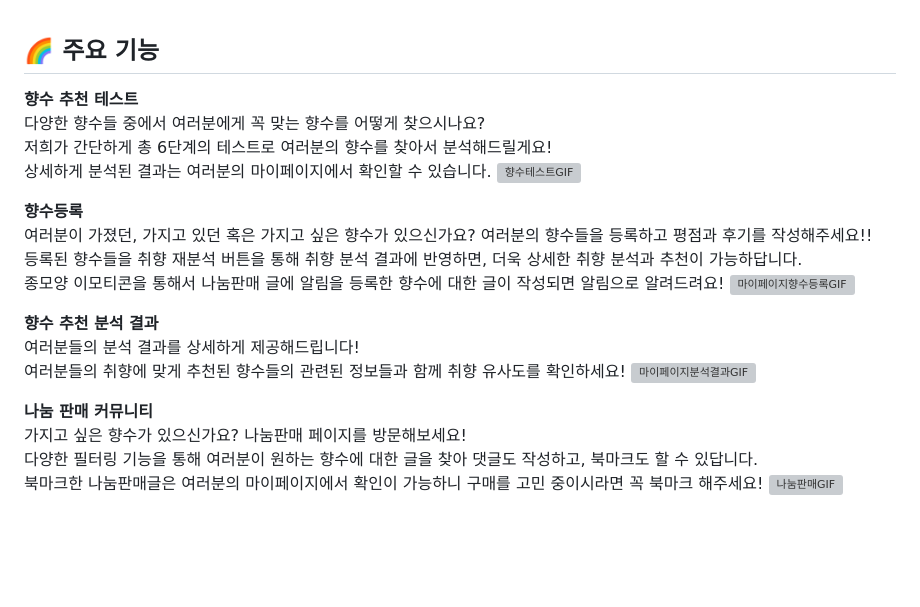
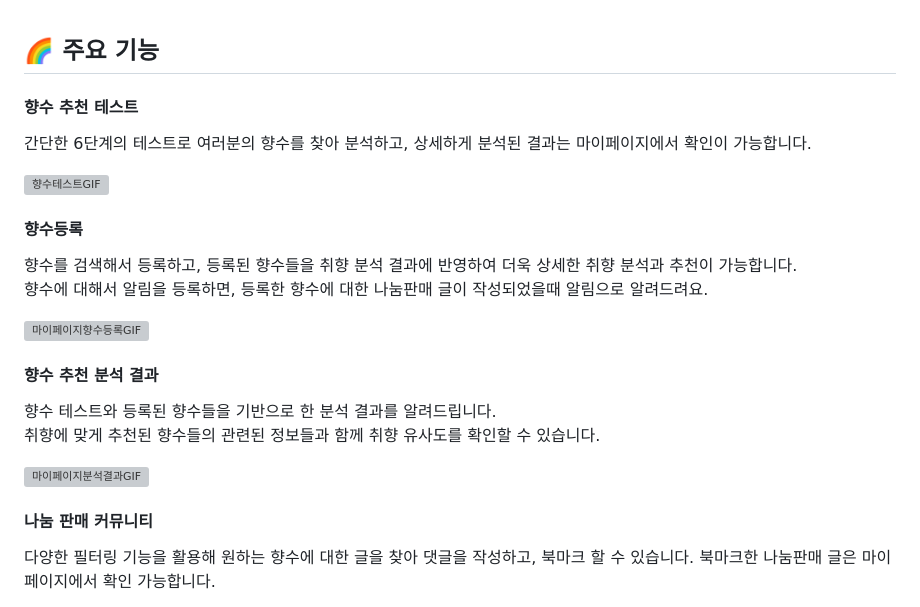
Before and after one commit to hani2057/InCense, a Markdown page: README.md, the part around one of its changes. Rendered like a GitHub page; blank space fills up the shorter version; grey boxes are pictures that could not be loaded.

Commit message:
Update: README.md 수정 중

```diff
--- a/README.md
+++ b/README.md
@@ -110,28 +124,33 @@
 
 ## 🌈 주요 기능
 
-**향수 추천 테스트** <br>
-다양한 향수들 중에서 여러분에게 꼭 맞는 향수를 어떻게 찾으시나요? <br>
-저희가 간단하게 총 6단계의 테스트로 여러분의 향수를 찾아서 분석해드릴게요!<br>
-상세하게 분석된 결과는 여러분의 마이페이지에서 확인할 수 있습니다.
+#### **향수 추천 테스트** <br>
+간단한 6단계의 테스트로 여러분의 향수를 찾아 분석하고, 상세하게 분석된 결과는 마이페이지에서 확인이 가능합니다.
+
 ![향수테스트GIF](/uploads/291dc6f83cc5a736ae60d4ff8213295b/향수테스트GIF.gif)
 
 
-**향수등록** <br>
-여러분이 가졌던, 가지고 있던 혹은 가지고 싶은 향수가 있으신가요? 여러분의 향수들을 등록하고 평점과 후기를 작성해주세요!! <br>
-등록된 향수들을 취향 재분석 버튼을 통해 취향 분석 결과에 반영하면, 더욱 상세한 취향 분석과 추천이 가능하답니다. <br>
-종모양 이모티콘을 통해서 나눔판매 글에 알림을 등록한 향수에 대한 글이 작성되면 알림으로 알려드려요!
+#### **향수등록** <br>
+향수를 검색해서 등록하고, 등록된 향수들을 취향 분석 결과에 반영하여 더욱 상세한 취향 분석과 추천이 가능합니다. <br>
+향수에 대해서 알림을 등록하면, 등록한 향수에 대한 나눔판매 글이 작성되었을때 알림으로 알려드려요.
+
 ![마이페이지향수등록GIF](/uploads/5bab8bec968042fd14179a26cc26b00c/마이페이지향수등록GIF.gif)
 
 
-**향수 추천 분석 결과** <br>
+#### **향수 추천 분석 결과** <br>
+향수 테스트와 등록된 향수들을 기반으로 한 분석 결과를 알려드립니다.<br>
+취향에 맞게 추천된 향수들의 관련된 정보들과 함께 취향 유사도를 확인할 수 있습니다.
+<!-- 취향에 맞게 추천된 향수들의 관련 정보와 함께 취향 유사도를
 여러분들의 분석 결과를 상세하게 제공해드립니다!<br>
-여러분들의 취향에 맞게 추천된 향수들의 관련된 정보들과 함께 취향 유사도를 확인하세요!
+여러분들의 취향에 맞게 추천된 향수들의 관련된 정보들과 함께 취향 유사도를 확인하세요! -->
 ![마이페이지분석결과GIF](/uploads/ee76e194e2f2f28c1abd1647bdaa9c5c/마이페이지분석결과GIF.gif)
 
 
-**나눔 판매 커뮤니티** <br>
-가지고 싶은 향수가 있으신가요? 나눔판매 페이지를 방문해보세요! <br>
+#### **나눔 판매 커뮤니티** <br>
+다양한 필터링 기능을 활용해 원하는 향수에 대한 글을 찾아 댓글을 작성하고, 북마크 할 수 있습니다.
+북마크한 나눔판매 글은 마이페이지에서 확인 가능합니다.
+
+<!-- 가지고 싶은 향수가 있으신가요? 나눔판매 페이지를 방문해보세요! <br>
 다양한 필터링 기능을 통해 여러분이 원하는 향수에 대한 글을 찾아 댓글도 작성하고, 북마크도 할 수 있답니다. <br>
-북마크한 나눔판매글은 여러분의 마이페이지에서 확인이 가능하니 구매를 고민 중이시라면 꼭 북마크 해주세요!
+북마크한 나눔판매글은 여러분의 마이페이지에서 확인이 가능하니 구매를 고민 중이시라면 꼭 북마크 해주세요! -->
 ![나눔판매GIF](/uploads/925f7f88e4ead8fa7d7b00b81bd83961/나눔판매GIF.gif)
```
Also changed, not shown: other parts of README.md (+19 -5 lines).
